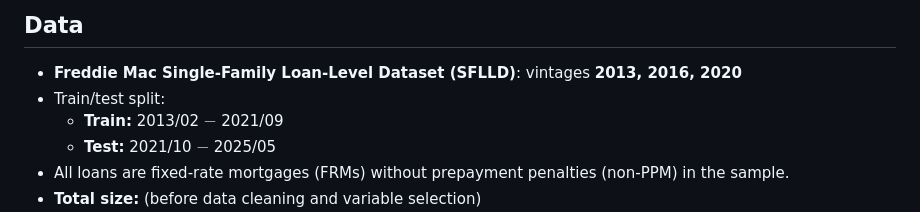
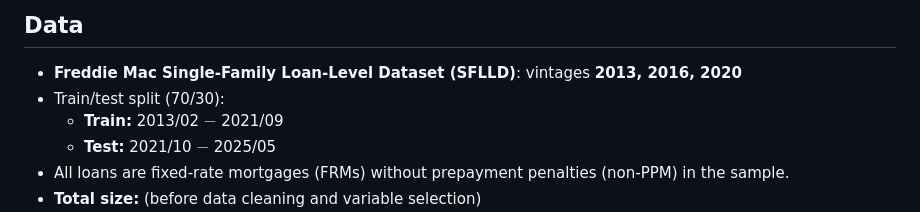
Before and after one commit to antonio-apm/credit-risk-hazard-model, a Markdown page: README.md, the part around the change. Drawn GitHub-style.

```diff
--- a/README.md
+++ b/README.md
@@ -14,7 +14,7 @@
 
 ## Data
 - **Freddie Mac Single-Family Loan-Level Dataset (SFLLD)**: vintages **2013, 2016, 2020**
-- Train/test split:
+- Train/test split (70/30):
   - **Train:** 2013/02 $-$ 2021/09
   - **Test:** 2021/10 $-$ 2025/05
 - All loans are fixed-rate mortgages (FRMs) without prepayment penalties (non-PPM) in the sample.
```
